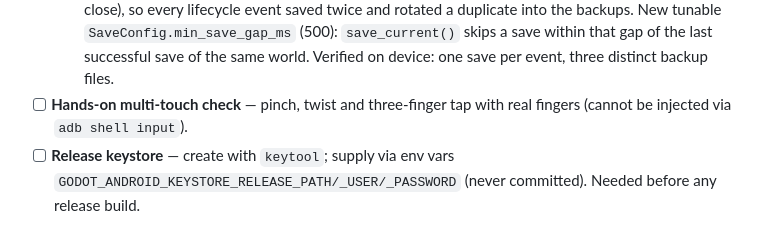
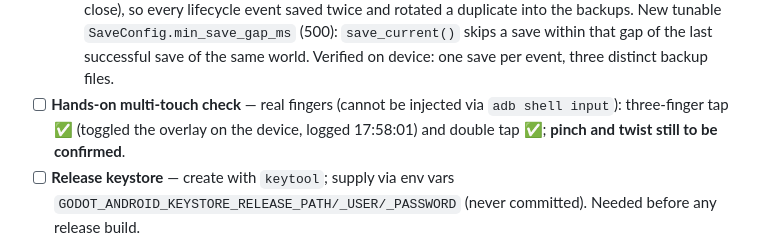
Before and after one commit to happihack/MyWorld, a Markdown page: implementation_phases.md, the part around the change. Rendered like a GitHub page.

Commit message:
Docs: three-finger tap and double tap confirmed by hand on device
Co-Authored-By: Claude Opus 5.5 (1M context) <noreply@anthropic.com>

```diff
--- a/implementation_phases.md
+++ b/implementation_phases.md
@@ -342,7 +342,7 @@ godot --headless --path . --export-debug "Android Debug" build/wiab-debug.apk
   - Lifecycle: Home → focus lost + paused → saved; return → resumed (same process); **force-stop → relaunch continues the same world at the saved tick**; Back → saved, world closed, process exits; relaunch continues. `adb install -r` (app update) keeps the world. The clock does not advance while backgrounded.
   - Rotation: landscape (2400×1080) lays out correctly and input maps correctly.
   - **Fix found on device:** Android fires focus-loss and pause back to back (and quit is followed by world close), so every lifecycle event saved twice and rotated a duplicate into the backups. New tunable `SaveConfig.min_save_gap_ms` (500): `save_current()` skips a save within that gap of the last successful save of the same world. Verified on device: one save per event, three distinct backup files.
-- [ ] **Hands-on multi-touch check** — pinch, twist and three-finger tap with real fingers (cannot be injected via `adb shell input`).
+- [ ] **Hands-on multi-touch check** — real fingers (cannot be injected via `adb shell input`): three-finger tap ✅ (toggled the overlay on the device, logged 17:58:01) and double tap ✅; **pinch and twist still to be confirmed**.
 - [ ] **Release keystore** — create with `keytool`; supply via env vars `GODOT_ANDROID_KEYSTORE_RELEASE_PATH/_USER/_PASSWORD` (never committed). Needed before any release build.
 - **Finding:** the project is pure GDScript but the installed Godot is the **.NET (mono) build**. Export works (Godot warns "Exporting to Android when using C#/.NET is experimental", non-blocking), but the **standard (non-.NET) Godot 4.7.2 + standard templates** is the recommended toolchain: no experimental path, smaller engine library. Decision pending (would be D-15).
 
```
